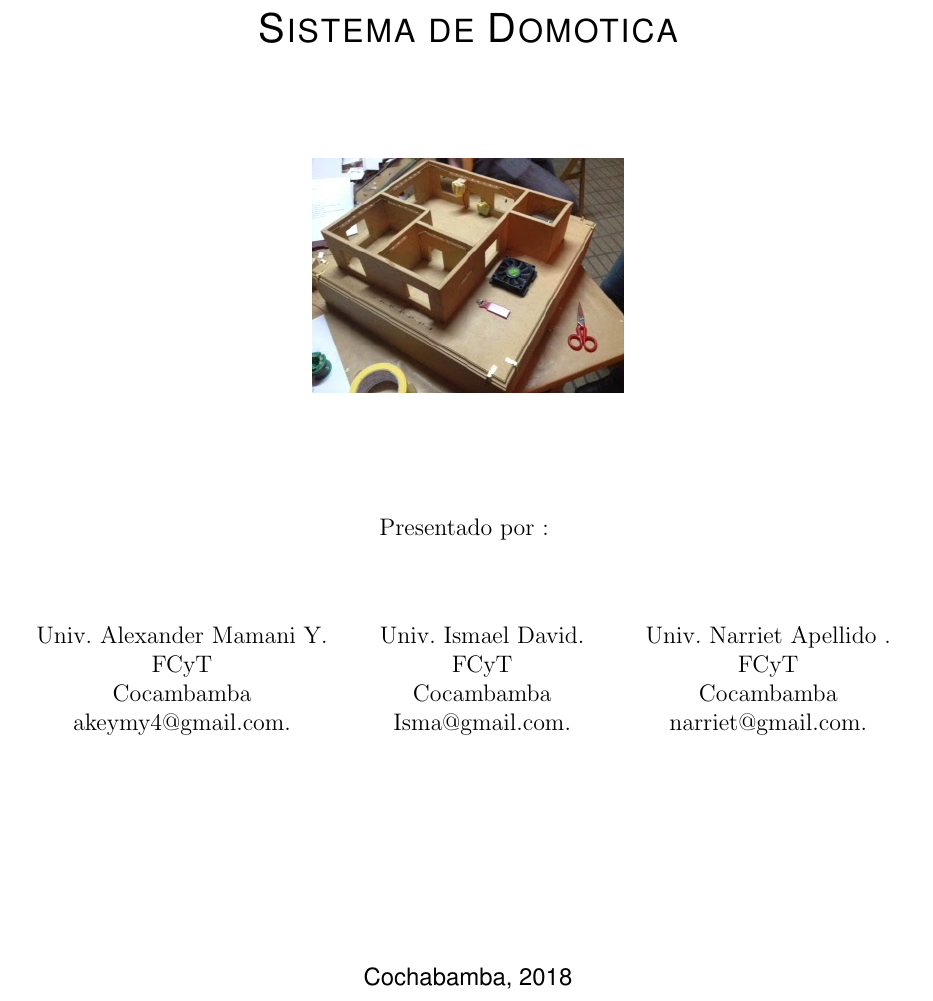
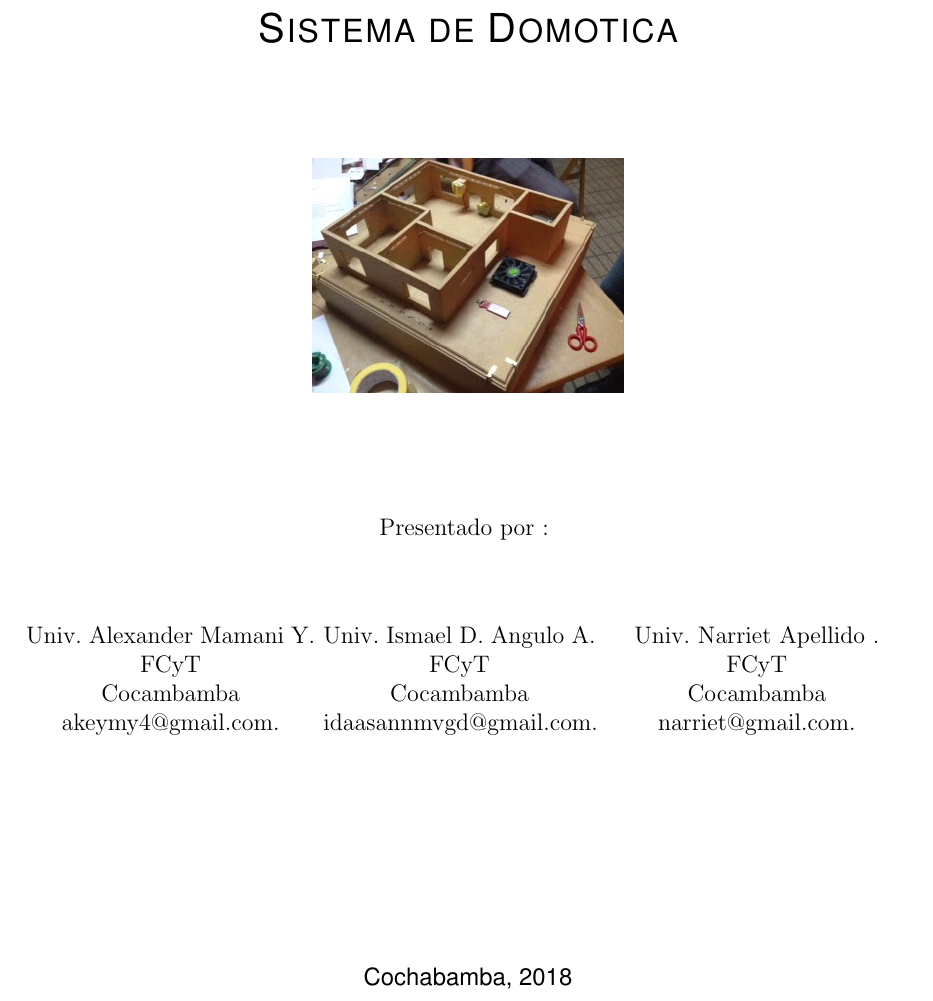
Before and after one commit to alexandermamaniy/iotProject, a LaTeX document (Documentation/document.tex): part of page 1 of 13, cut so that both start at the same text. Compiled offline with pdfLaTeX.

Commit message:
add datas of Isma

```diff
--- a/Documentation/document.tex
+++ b/Documentation/document.tex
@@ -51,10 +51,10 @@
 	Cocambamba\\
 	akeymy4@gmail.com.}
 \newcommand{\autorDos}{
-	Univ. Ismael David.\\
+	Univ. Ismael D. Angulo A.\\
 	FCyT\\
 	Cocambamba\\
-	Isma@gmail.com.}
+	idaasannmvgd@gmail.com.}
 \newcommand{\autorTres}{
 	Univ. Narriet Apellido .\\
 	FCyT\\
@@ -117,15 +117,15 @@
 	Presentado por :
 	\vspace{1.5cm}
 
-	\begin{minipage}[b]{5.5cm}
+	\begin{minipage}[b]{5.1cm}
 		\begin{center}
 			\autorUno
 		\end{center}
-	\end{minipage} \hfill \begin{minipage}[b]{4cm}
+	\end{minipage} \hfill \begin{minipage}[b]{4.8cm}
 		\begin{center}
 			\autorDos
 		\end{center}
-	\end{minipage} \hfill \begin{minipage}[b]{5cm}
+	\end{minipage} \hfill \begin{minipage}[b]{5.4cm}
 		\begin{center}
 			\autorTres
 		\end{center}
```
Also changed, not shown: Documentation/document.pdf, 1 other file.
